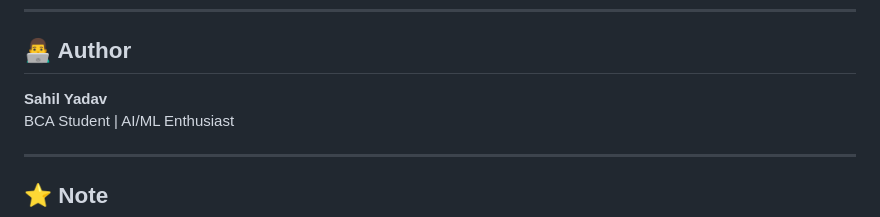
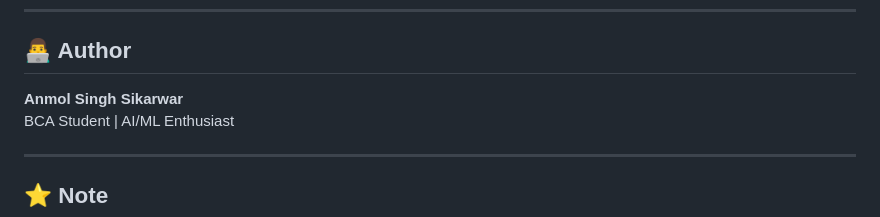
Before and after one commit to anmolsinghsikarwar01-star/BCA_VehicleNumberPlateRecognition_AnmolSinghSikarwar, a Markdown page: README.md, the part around the change. Rendered like a GitHub page.

```diff
--- a/README.md
+++ b/README.md
@@ -149,7 +149,7 @@ Table: `logs`
 ---
 
 ## 👨‍💻 Author
-**Sahil Yadav**
+**Anmol Singh Sikarwar**
 BCA Student | AI/ML Enthusiast
 
 ---
```
